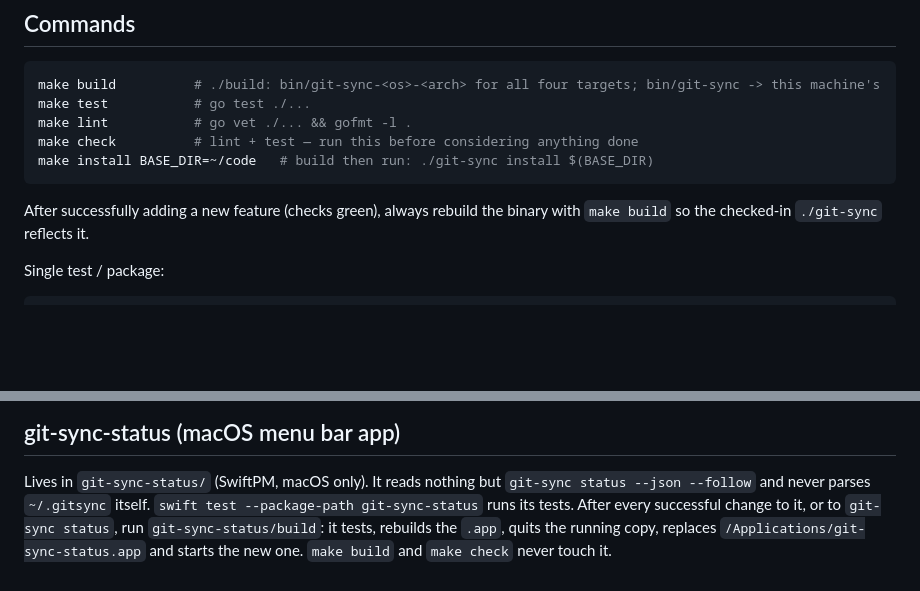
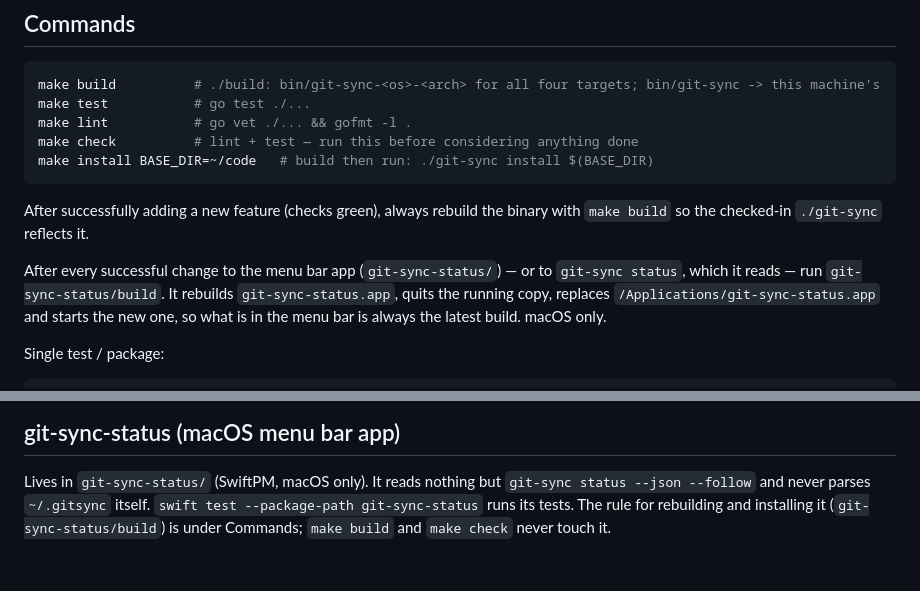
Before and after one commit to grillermo/git-sync, a Markdown page: AGENTS.md, 2 parts joined by grey strips. Rendered like a GitHub page; blank space fills up the shorter version.

```diff
--- a/AGENTS.md
+++ b/AGENTS.md
@@ -45,6 +45,12 @@ make install BASE_DIR=~/code   # build then run: ./git-sync install $(BASE_DIR)
 
 After successfully adding a new feature (checks green), always rebuild the
 binary with `make build` so the checked-in `./git-sync` reflects it.
+
+After every successful change to the menu bar app (`git-sync-status/`) — or to
+`git-sync status`, which it reads — run `git-sync-status/build`. It
+rebuilds `git-sync-status.app`, quits the running copy, replaces
+`/Applications/git-sync-status.app` and starts the new one, so what is in the
+menu bar is always the latest build. macOS only.
 
 Single test / package:
 
@@ -389,8 +395,6 @@ external test runner — plain `go test`.
 
 Lives in `git-sync-status/` (SwiftPM, macOS only). It reads nothing but
 `git-sync status --json --follow` and never parses `~/.gitsync` itself.
-`swift test --package-path git-sync-status` runs its tests. After every
-successful change to it, or to `git-sync status`, run `git-sync-status/build`:
-it tests, rebuilds the `.app`, quits the running copy, replaces
-`/Applications/git-sync-status.app` and starts the new one. `make build` and
-`make check` never touch it.
+`swift test --package-path git-sync-status` runs its tests. The rule for
+rebuilding and installing it (`git-sync-status/build`) is under Commands;
+`make build` and `make check` never touch it.
```
